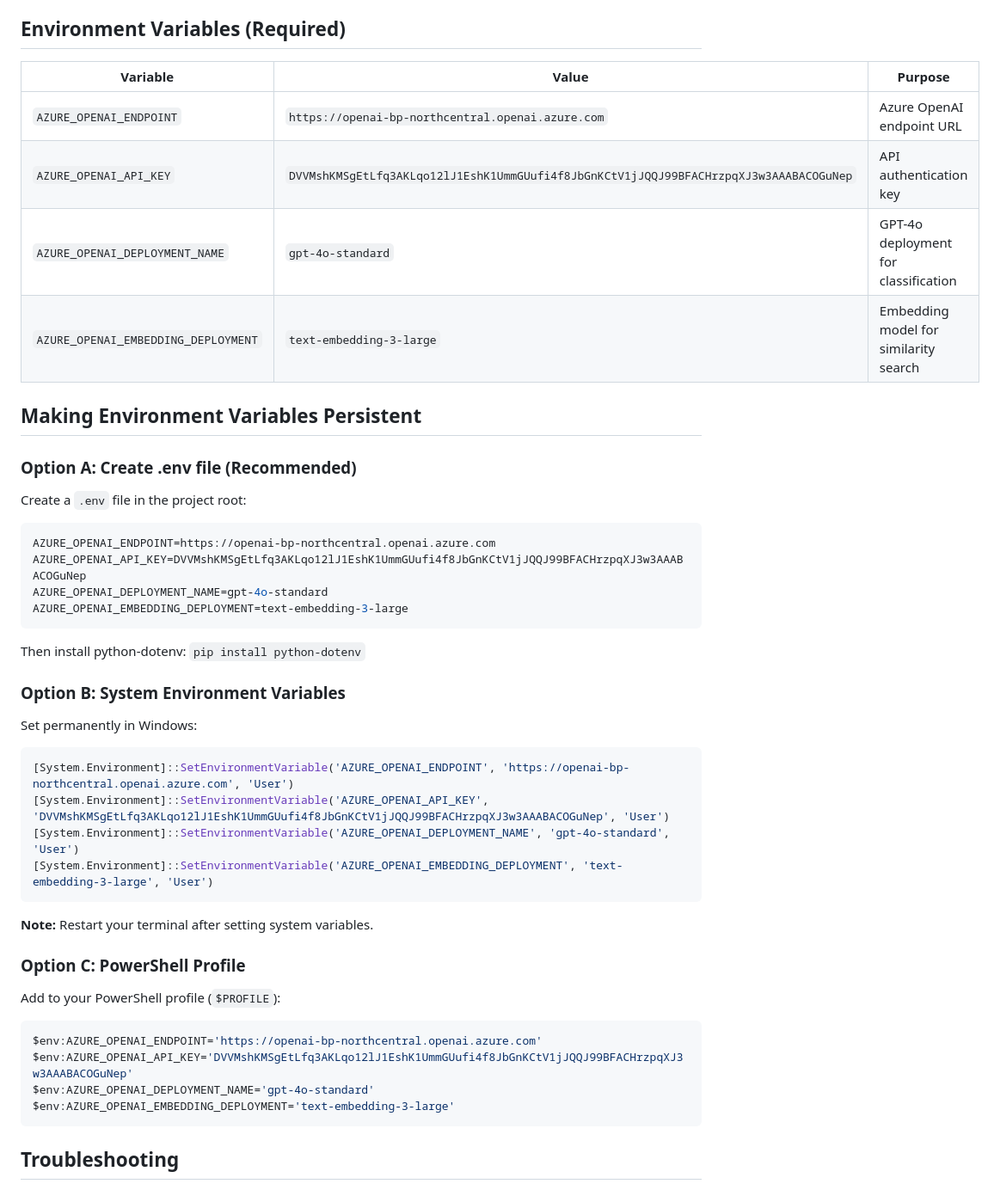
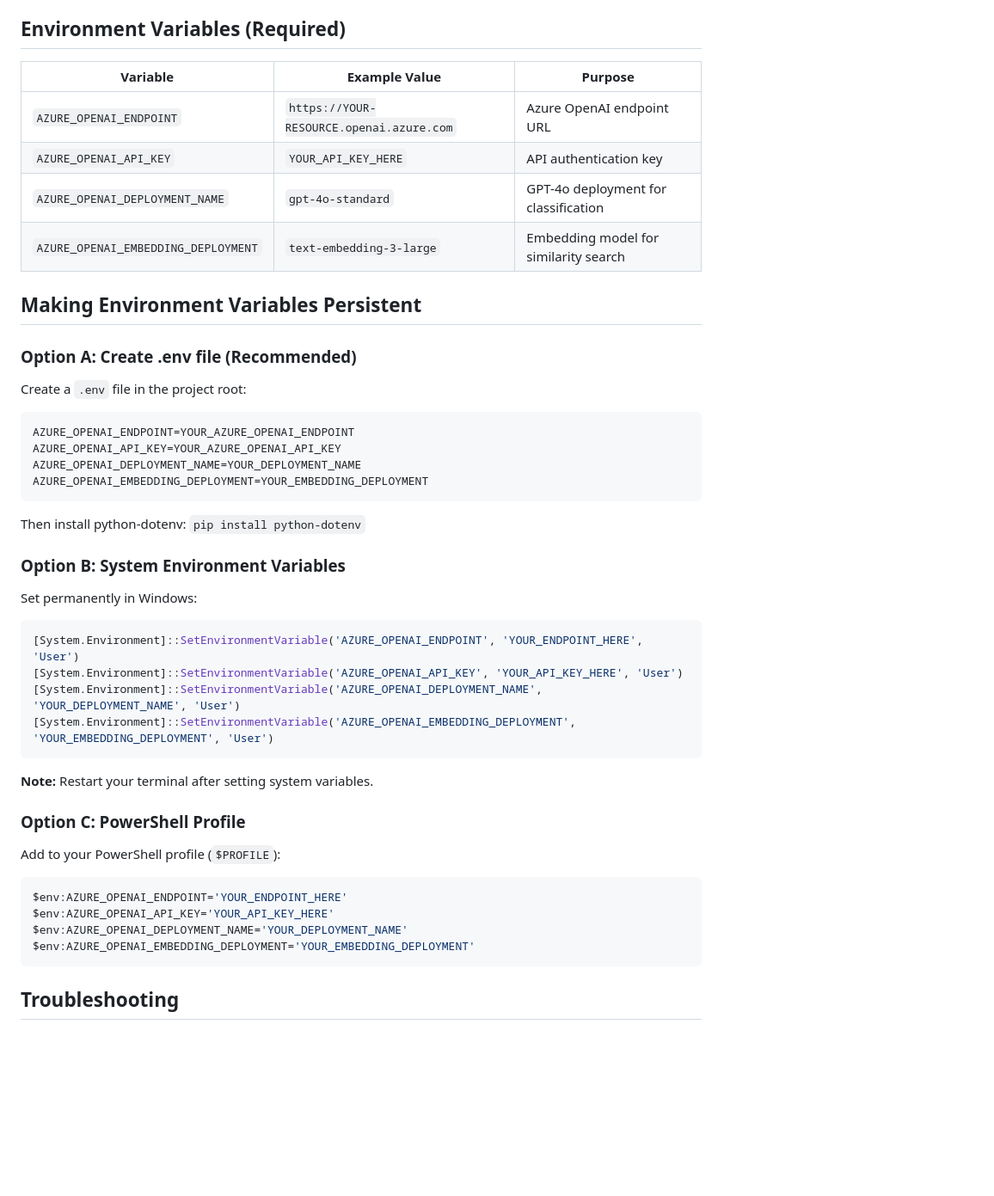
Before and after one commit to Price-Is-Right/uat-analysis-tool, a Markdown page: START_APP.md, the part around one of its changes. Shown at 86% size. Drawn GitHub-style; blank space fills up the shorter version.

Commit message:
Security: Remove exposed Azure OpenAI API keys from START_APP.md

````diff
--- a/START_APP.md
+++ b/START_APP.md
@@ -45,10 +45,10 @@ Press `CTRL+C` in the terminal where the app is running.
 
 ## Environment Variables (Required)
 
-| Variable | Value | Purpose |
-|----------|-------|---------|
-| `AZURE_OPENAI_ENDPOINT` | `https://openai-bp-northcentral.openai.azure.com` | Azure OpenAI endpoint URL |
-| `AZURE_OPENAI_API_KEY` | `DVVMshKMSgEtLfq3AKLqo12lJ1EshK1UmmGUufi4f8JbGnKCtV1jJQQJ99BFACHrzpqXJ3w3AAABACOGuNep` | API authentication key |
+| Variable | Example Value | Purpose |
+|----------|---------------|---------|
+| `AZURE_OPENAI_ENDPOINT` | `https://YOUR-RESOURCE.openai.azure.com` | Azure OpenAI endpoint URL |
+| `AZURE_OPENAI_API_KEY` | `YOUR_API_KEY_HERE` | API authentication key |
 | `AZURE_OPENAI_DEPLOYMENT_NAME` | `gpt-4o-standard` | GPT-4o deployment for classification |
 | `AZURE_OPENAI_EMBEDDING_DEPLOYMENT` | `text-embedding-3-large` | Embedding model for similarity search |
 
@@ -59,10 +59,10 @@ Press `CTRL+C` in the terminal where the app is running.
 Create a `.env` file in the project root:
 
 ```bash
-AZURE_OPENAI_ENDPOINT=https://openai-bp-northcentral.openai.azure.com
-AZURE_OPENAI_API_KEY=DVVMshKMSgEtLfq3AKLqo12lJ1EshK1UmmGUufi4f8JbGnKCtV1jJQQJ99BFACHrzpqXJ3w3AAABACOGuNep
-AZURE_OPENAI_DEPLOYMENT_NAME=gpt-4o-standard
-AZURE_OPENAI_EMBEDDING_DEPLOYMENT=text-embedding-3-large
+AZURE_OPENAI_ENDPOINT=YOUR_AZURE_OPENAI_ENDPOINT
+AZURE_OPENAI_API_KEY=YOUR_AZURE_OPENAI_API_KEY
+AZURE_OPENAI_DEPLOYMENT_NAME=YOUR_DEPLOYMENT_NAME
+AZURE_OPENAI_EMBEDDING_DEPLOYMENT=YOUR_EMBEDDING_DEPLOYMENT
 ```
 
 Then install python-dotenv: `pip install python-dotenv`
@@ -71,10 +71,10 @@ Then install python-dotenv: `pip install python-dotenv`
 
 Set permanently in Windows:
 ```powershell
-[System.Environment]::SetEnvironmentVariable('AZURE_OPENAI_ENDPOINT', 'https://openai-bp-northcentral.openai.azure.com', 'User')
-[System.Environment]::SetEnvironmentVariable('AZURE_OPENAI_API_KEY', 'DVVMshKMSgEtLfq3AKLqo12lJ1EshK1UmmGUufi4f8JbGnKCtV1jJQQJ99BFACHrzpqXJ3w3AAABACOGuNep', 'User')
-[System.Environment]::SetEnvironmentVariable('AZURE_OPENAI_DEPLOYMENT_NAME', 'gpt-4o-standard', 'User')
-[System.Environment]::SetEnvironmentVariable('AZURE_OPENAI_EMBEDDING_DEPLOYMENT', 'text-embedding-3-large', 'User')
+[System.Environment]::SetEnvironmentVariable('AZURE_OPENAI_ENDPOINT', 'YOUR_ENDPOINT_HERE', 'User')
+[System.Environment]::SetEnvironmentVariable('AZURE_OPENAI_API_KEY', 'YOUR_API_KEY_HERE', 'User')
+[System.Environment]::SetEnvironmentVariable('AZURE_OPENAI_DEPLOYMENT_NAME', 'YOUR_DEPLOYMENT_NAME', 'User')
+[System.Environment]::SetEnvironmentVariable('AZURE_OPENAI_EMBEDDING_DEPLOYMENT', 'YOUR_EMBEDDING_DEPLOYMENT', 'User')
 ```
 
 **Note:** Restart your terminal after setting system variables.
@@ -83,10 +83,10 @@ Set permanently in Windows:
 
 Add to your PowerShell profile (`$PROFILE`):
 ```powershell
-$env:AZURE_OPENAI_ENDPOINT='https://openai-bp-northcentral.openai.azure.com'
-$env:AZURE_OPENAI_API_KEY='DVVMshKMSgEtLfq3AKLqo12lJ1EshK1UmmGUufi4f8JbGnKCtV1jJQQJ99BFACHrzpqXJ3w3AAABACOGuNep'
-$env:AZURE_OPENAI_DEPLOYMENT_NAME='gpt-4o-standard'
-$env:AZURE_OPENAI_EMBEDDING_DEPLOYMENT='text-embedding-3-large'
+$env:AZURE_OPENAI_ENDPOINT='YOUR_ENDPOINT_HERE'
+$env:AZURE_OPENAI_API_KEY='YOUR_API_KEY_HERE'
+$env:AZURE_OPENAI_DEPLOYMENT_NAME='YOUR_DEPLOYMENT_NAME'
+$env:AZURE_OPENAI_EMBEDDING_DEPLOYMENT='YOUR_EMBEDDING_DEPLOYMENT'
 ```
 
 ## Troubleshooting
````
Also changed, not shown: other parts of START_APP.md (+5 -5 lines).
